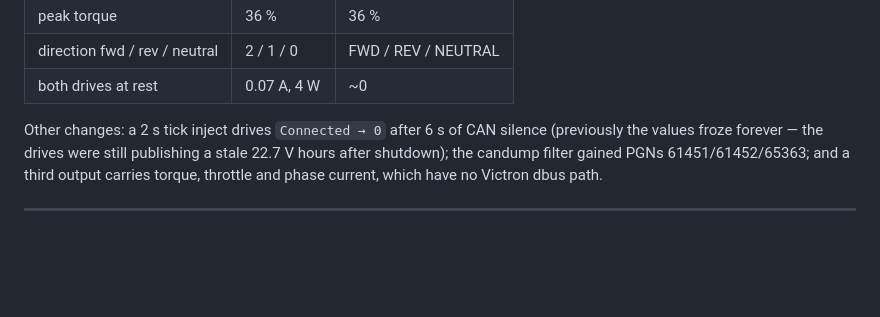
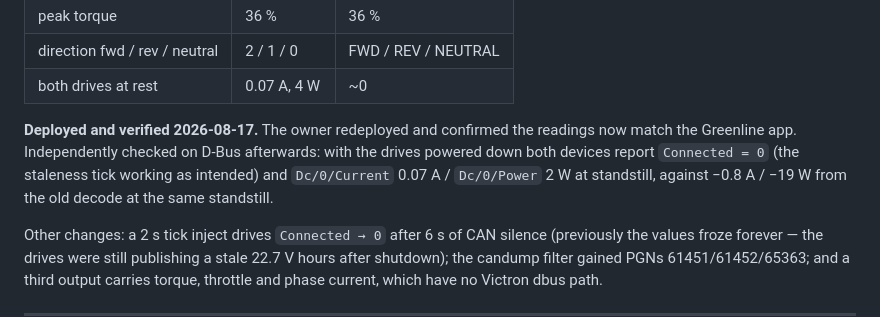
Before and after one commit to bbarabe/REC-BMS-to-Victron-Greenline, a Markdown page: GreenlineFindings.md, the part around the change. GitHub-like rendering; blank space fills up the shorter version.

Commit message:
Record e-drive flow deployment verification
Owner redeployed and confirmed the readings match the Greenline app.
D-Bus check afterwards: both drives report Connected = 0 with the system
powered down, so the staleness tick works in production, and standstill
reads 0.07 A / 2 W against -0.8 A / -19 W from the old decode.

Co-Authored-By: Claude Opus 5 (1M context) <noreply@anthropic.com>

```diff
--- a/GreenlineFindings.md
+++ b/GreenlineFindings.md
@@ -65,6 +65,11 @@ Replaying the real `runE` capture through the new parse function reproduces the
 | peak torque | 36 % | 36 % |
 | direction fwd / rev / neutral | 2 / 1 / 0 | FWD / REV / NEUTRAL |
 | both drives at rest | 0.07 A, 4 W | ~0 |
+
+**Deployed and verified 2026-08-17.** The owner redeployed and confirmed the readings now match the
+Greenline app. Independently checked on D-Bus afterwards: with the drives powered down both devices
+report `Connected = 0` (the staleness tick working as intended) and `Dc/0/Current` 0.07 A /
+`Dc/0/Power` 2 W at standstill, against −0.8 A / −19 W from the old decode at the same standstill.
 
 Other changes: a 2 s tick inject drives `Connected → 0` after 6 s of CAN silence (previously the
 values froze forever — the drives were still publishing a stale 22.7 V hours after shutdown); the
```
